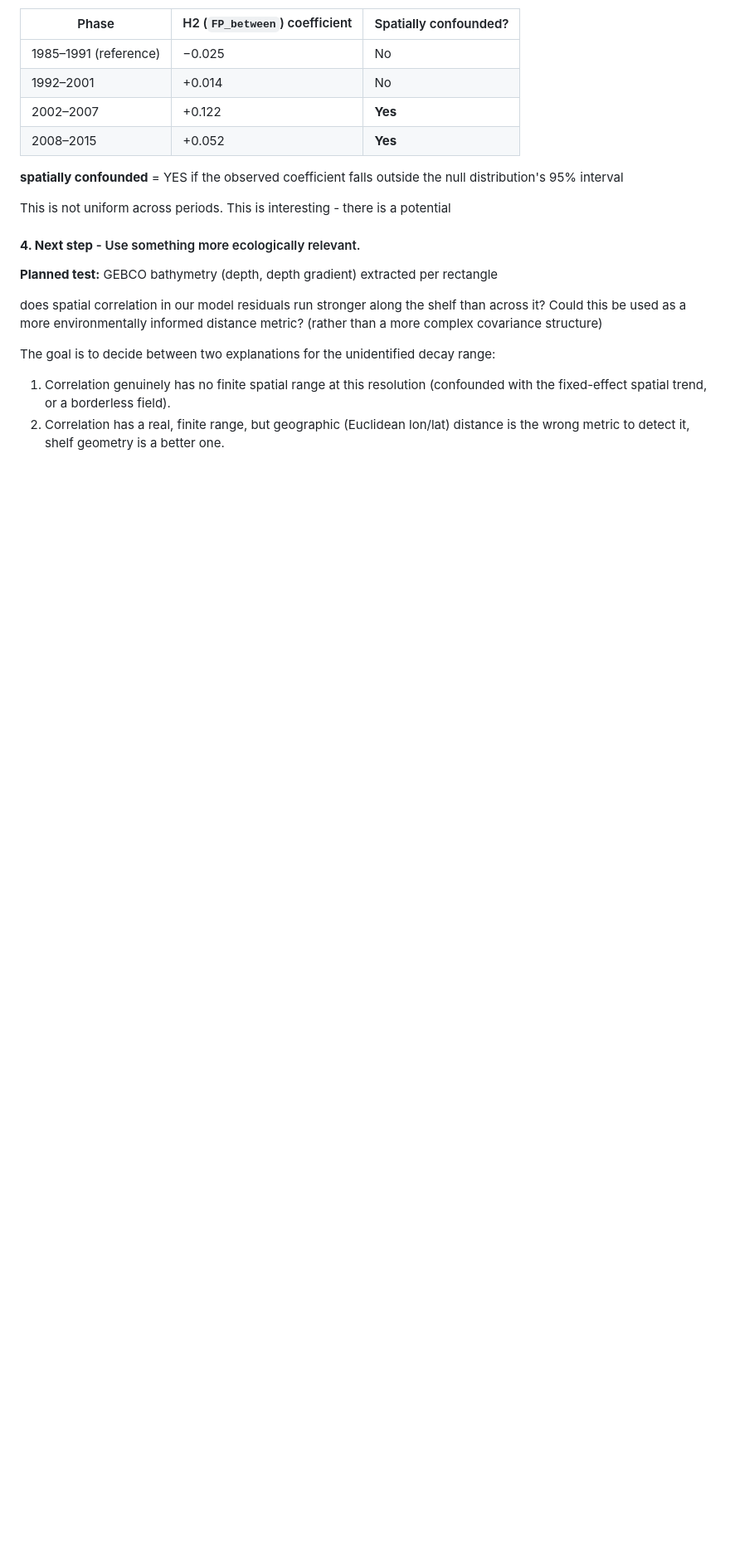
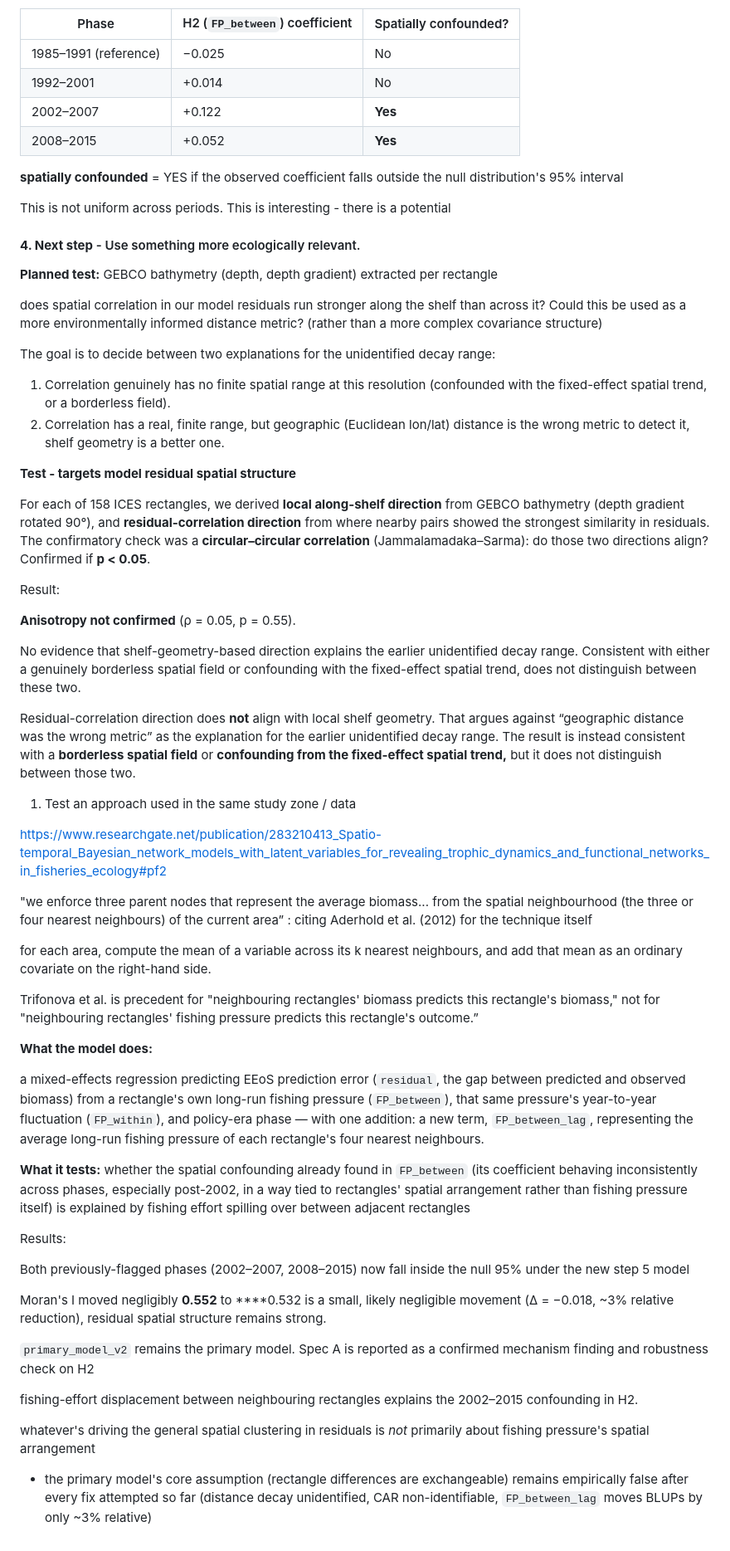
Before and after one commit to StuartStokeld/north_sea_EEoS, a Markdown page: display_discussion/spatial_autocorrelation.md, the part around one of its changes. Shown at 83% size. Drawn GitHub-style; blank space fills up the shorter version.

```diff
--- a/display_discussion/spatial_autocorrelation.md
+++ b/display_discussion/spatial_autocorrelation.md
@@ -101,3 +106,45 @@ The goal is to decide between two explanations for the unidentified decay range:
 the fixed-effect spatial trend, or a borderless field).
 2. Correlation has a real, finite range, but geographic (Euclidean lon/lat) distance is
 the wrong metric to detect it, shelf geometry is a better one.
+
+**Test - targets model residual spatial structure**
+
+For each of 158 ICES rectangles, we derived **local along-shelf direction** from GEBCO bathymetry (depth gradient rotated 90°), and **residual-correlation direction** from where nearby pairs showed the strongest similarity in residuals. The confirmatory check was a **circular–circular correlation** (Jammalamadaka–Sarma): do those two directions align? Confirmed if **p < 0.05**.
+
+Result:
+
+**Anisotropy not confirmed** (ρ = 0.05, p = 0.55).
+
+No evidence that shelf-geometry-based direction explains the earlier unidentified decay range. Consistent with either a genuinely borderless spatial field or confounding with the fixed-effect spatial trend, does not distinguish between these two.
+
+Residual-correlation direction does **not** align with local shelf geometry. That argues against “geographic distance was the wrong metric” as the explanation for the earlier unidentified decay range. The result is instead consistent with a **borderless spatial field** or **confounding from the fixed-effect spatial trend,** but it does not distinguish between those two.
+
+1. Test an approach used in the same study zone / data
+
+https://www.researchgate.net/publication/283210413_Spatio-temporal_Bayesian_network_models_with_latent_variables_for_revealing_trophic_dynamics_and_functional_networks_in_fisheries_ecology#pf2
+
+"we enforce three parent nodes that represent the average biomass... from the spatial neighbourhood (the three or four nearest neighbours) of the current area” : citing Aderhold et al. (2012) for the technique itself
+
+for each area, compute the mean of a variable across its k nearest neighbours, and add that mean as an ordinary covariate on the right-hand side.
+
+Trifonova et al. is precedent for "neighbouring rectangles' biomass predicts this rectangle's biomass," not for "neighbouring rectangles' fishing pressure predicts this rectangle's outcome.”
+
+**What the model does:**
+
+a mixed-effects regression predicting EEoS prediction error (`residual`, the gap between predicted and observed biomass) from a rectangle's own long-run fishing pressure (`FP_between`), that same pressure's year-to-year fluctuation (`FP_within`), and policy-era phase — with one addition: a new term, `FP_between_lag`, representing the average long-run fishing pressure of each rectangle's four nearest neighbours.
+
+**What it tests:** whether the spatial confounding already found in `FP_between` (its coefficient behaving inconsistently across phases, especially post-2002, in a way tied to rectangles' spatial arrangement rather than fishing pressure itself) is explained by fishing effort spilling over between adjacent rectangles
+
+Results:
+
+Both previously-flagged phases (2002–2007, 2008–2015) now fall inside the null 95% under the new step 5 model
+
+Moran's I moved negligibly **0.552** to ****0.532 is a small, likely negligible movement (Δ = −0.018, ~3% relative reduction), residual spatial structure remains strong.
+
+`primary_model_v2` remains the primary model. Spec A is reported as a confirmed mechanism finding and robustness check on H2
+
+fishing-effort displacement between neighbouring rectangles explains the 2002–2015 confounding in H2.
+
+whatever's driving the general spatial clustering in residuals is *not* primarily about fishing pressure's spatial arrangement
+
+- the primary model's core assumption (rectangle differences are exchangeable) remains empirically false after every fix attempted so far (distance decay unidentified, CAR non-identifiable, `FP_between_lag` moves BLUPs by only ~3% relative)
```
Also changed, not shown: other parts of display_discussion/spatial_autocorrelation.md (+6 -1 lines).
